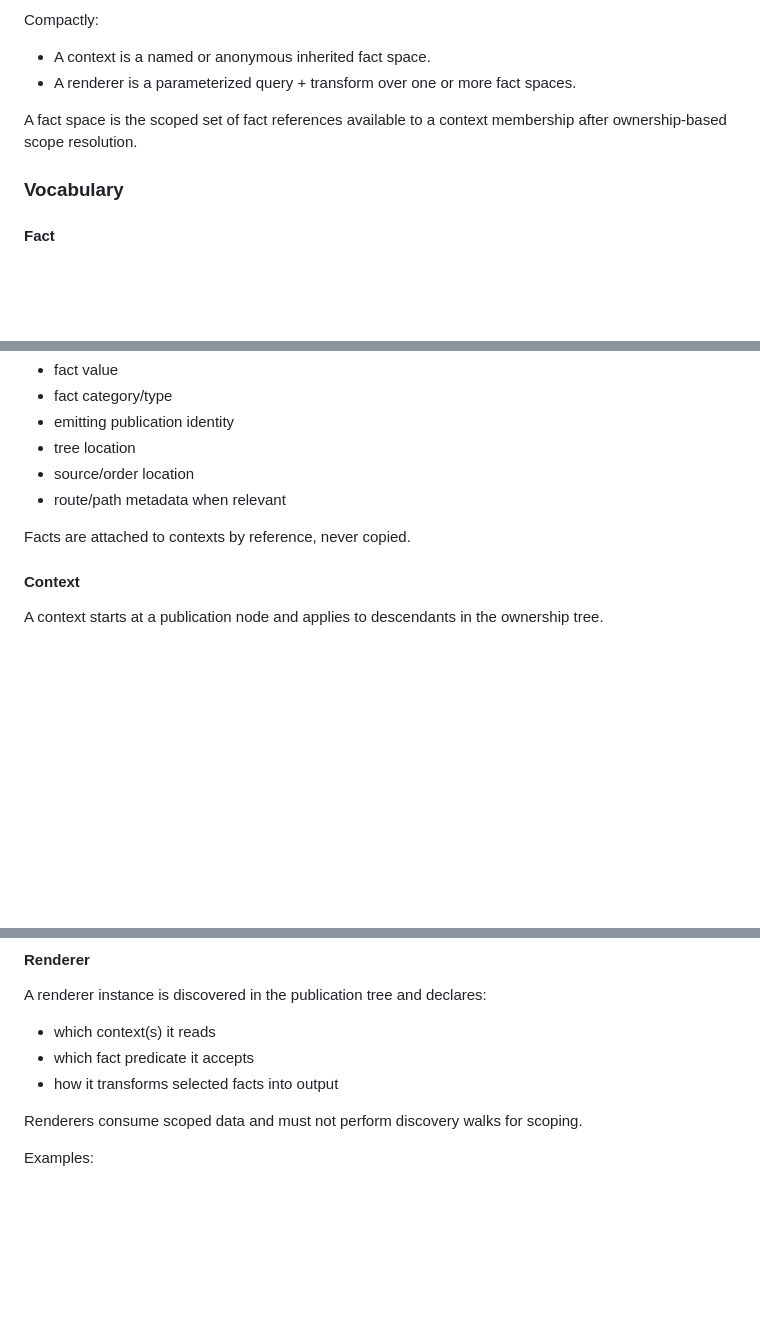
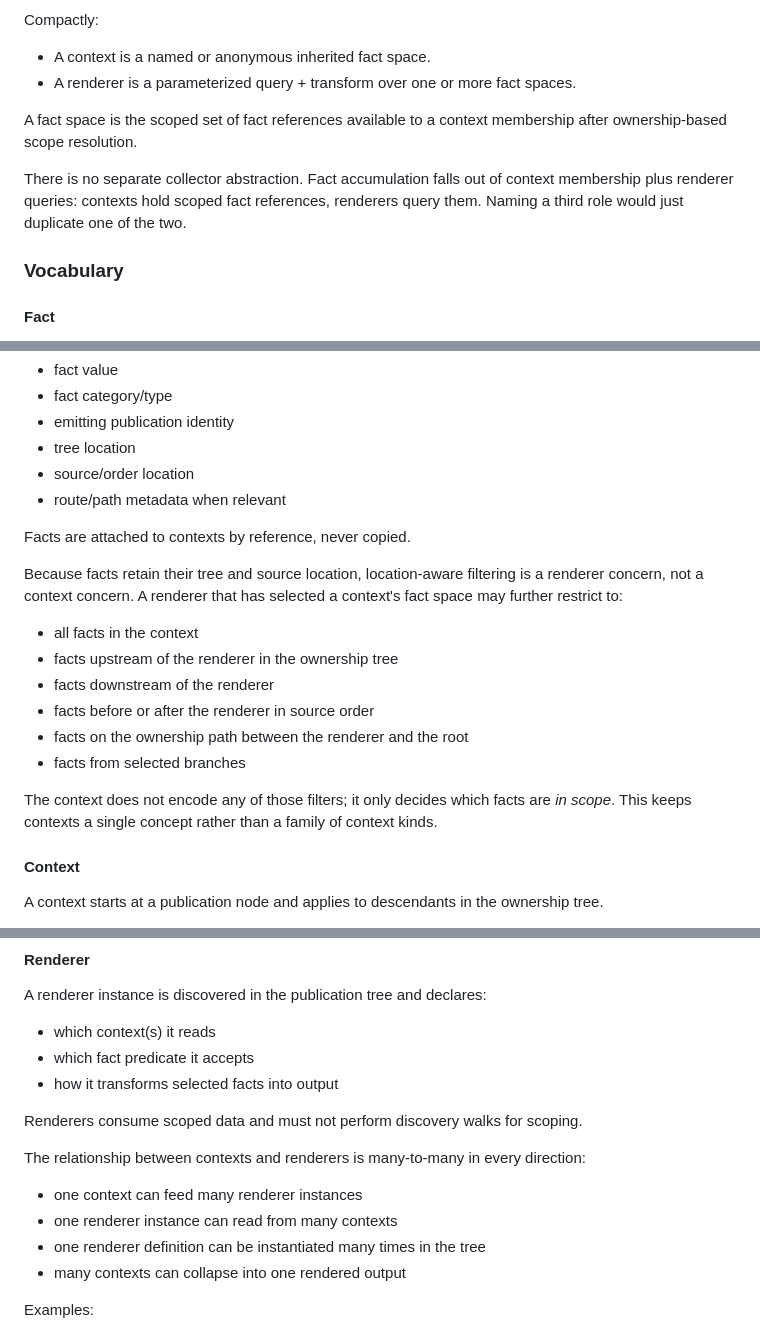
Before and after one commit to jason-cairns/publisher, a Markdown page: docs/adr/0007-general-publication-fact-context-rendering-model.md, 3 parts joined by grey strips. Rendered like a GitHub page; blank space fills up the shorter version.

Commit message:
Capture missing concepts from JAS-27 thread in ADR 0007
Fold in three points raised in the Linear thread that the original ADR
draft did not capture:

- explicitly drop the "collector" abstraction: fact accumulation is
  context membership plus renderer queries, not a third role
- location-aware fact filtering is a renderer concern, not a context
  concern; list the available filter modes so contexts stay a single
  concept rather than a family of kinds
- enumerate the many-to-many relationship between contexts and renderer
  instances/definitions/outputs

Co-Authored-By: Claude Opus 4.7 <noreply@anthropic.com>

```diff
--- a/docs/adr/0007-general-publication-fact-context-rendering-model.md
+++ b/docs/adr/0007-general-publication-fact-context-rendering-model.md
@@ -32,6 +32,8 @@ Compactly:
 
 A fact space is the scoped set of fact references available to a context membership after ownership-based scope resolution.
 
+There is no separate collector abstraction. Fact accumulation falls out of context membership plus renderer queries: contexts hold scoped fact references, renderers query them. Naming a third role would just duplicate one of the two.
+
 ### Vocabulary
 
 #### Fact
@@ -46,6 +48,17 @@ A fact is emitted by a publication and includes enough metadata for filtering an
 - route/path metadata when relevant
 
 Facts are attached to contexts by reference, never copied.
+
+Because facts retain their tree and source location, location-aware filtering is a renderer concern, not a context concern. A renderer that has selected a context's fact space may further restrict to:
+
+- all facts in the context
+- facts upstream of the renderer in the ownership tree
+- facts downstream of the renderer
+- facts before or after the renderer in source order
+- facts on the ownership path between the renderer and the root
+- facts from selected branches
+
+The context does not encode any of those filters; it only decides which facts are *in scope*. This keeps contexts a single concept rather than a family of context kinds.
 
 #### Context
 
@@ -71,6 +84,13 @@ A renderer instance is discovered in the publication tree and declares:
 - how it transforms selected facts into output
 
 Renderers consume scoped data and must not perform discovery walks for scoping.
+
+The relationship between contexts and renderers is many-to-many in every direction:
+
+- one context can feed many renderer instances
+- one renderer instance can read from many contexts
+- one renderer definition can be instantiated many times in the tree
+- many contexts can collapse into one rendered output
 
 Examples:
 
```
